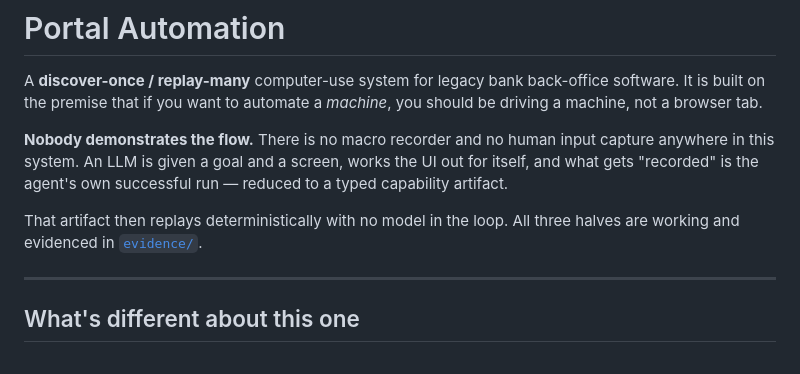
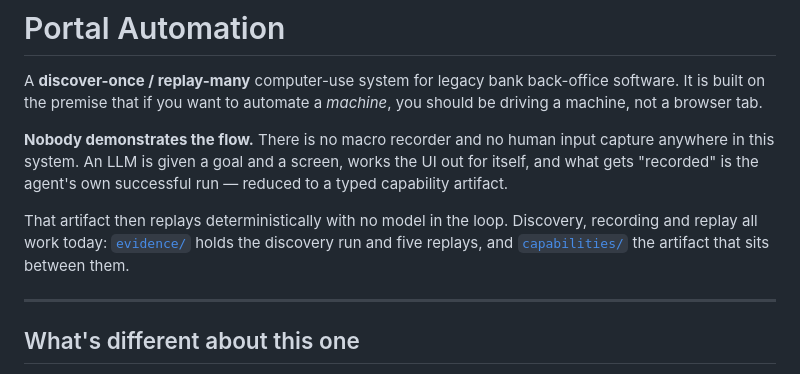
Before and after one commit to SamyBencherif/PortalAutomation, a Markdown page: README.md, the part around the change. Rendered like a GitHub page.

Commit message:
Fix 'all three halves' in the README opening
A half is one of two parts, so three of them is a contradiction. I introduced
it: adding the 'the replay half is exactly that / the record half is not'
distinction let the word leak two sentences down into a line that was counting
three phases -- discovery, recording, replay. It originally read 'All three are
working'.

The natural-language pass since removed that distinction, which left 'halves'
with nothing to refer to at all. Replaced with the three phases named, and the
evidence claim made exact: the discovery run and five replays in evidence/, the
artifact between them in capabilities/. 'A real run of each' would have been
loose, since recording is not a separate run but the step that turns a discovery
run into an artifact.

Rebuilt on top of the natural-language pass rather than over it -- that commit's
wording is untouched.

```diff
--- a/README.md
+++ b/README.md
@@ -9,8 +9,9 @@ anywhere in this system. An LLM is given a goal and a screen, works the UI out f
 and what gets "recorded" is the agent's own successful run — reduced to a typed capability
 artifact.
 
-That artifact then replays deterministically with no model in the loop. All three halves
-are working and evidenced in [`evidence/`](evidence/).
+That artifact then replays deterministically with no model in the loop. Discovery,
+recording and replay all work today: [`evidence/`](evidence/) holds the discovery run and
+five replays, and [`capabilities/`](capabilities/) the artifact that sits between them.
 
 ---
 
```
